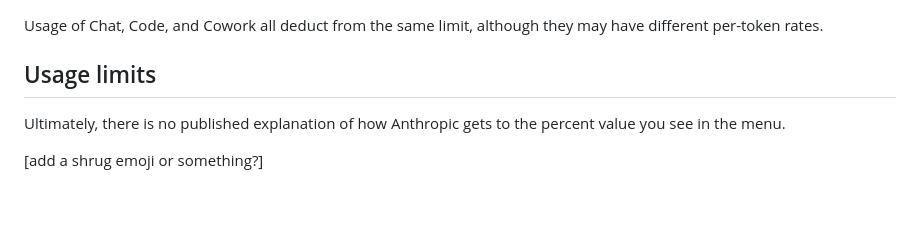
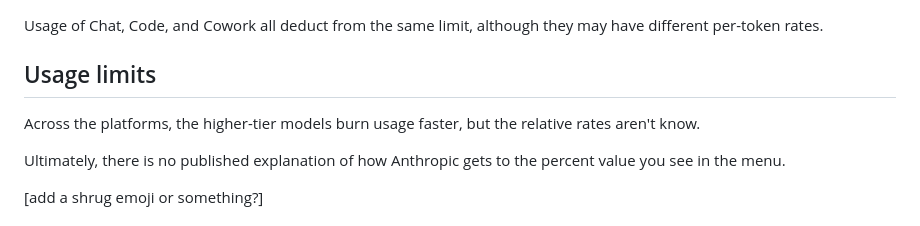
Before and after one commit to emlab-ucsb/ai-study-club, a Markdown page: 20260916-model-selection/presentation.md, the part around the change. Drawn GitHub-style; blank space fills up the shorter version.

Commit message:
Stage the corresponding presentation.md edit
Co-Authored-By: Claude Sonnet 5 <noreply@anthropic.com>

```diff
--- a/20260916-model-selection/presentation.md
+++ b/20260916-model-selection/presentation.md
@@ -102,6 +102,8 @@ Usage of Chat, Code, and Cowork all deduct from the same limit, although they ma
 
 ## Usage limits
 
+Across the platforms, the higher-tier models burn usage faster, but the relative rates aren't know.
+
 Ultimately, there is no published explanation of how Anthropic gets to the percent value you see in the menu.
 
 [add a shrug emoji or something?]
```
